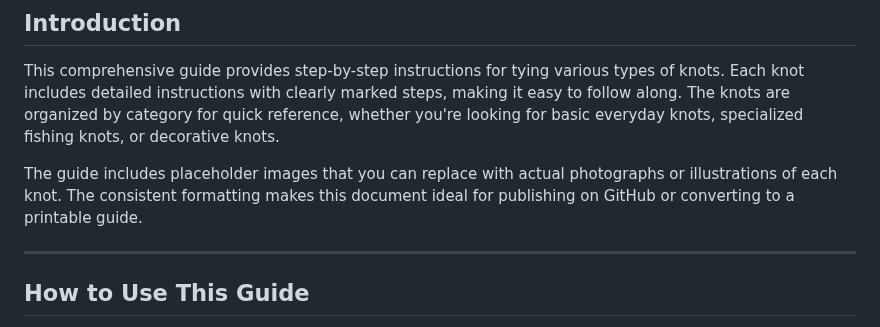
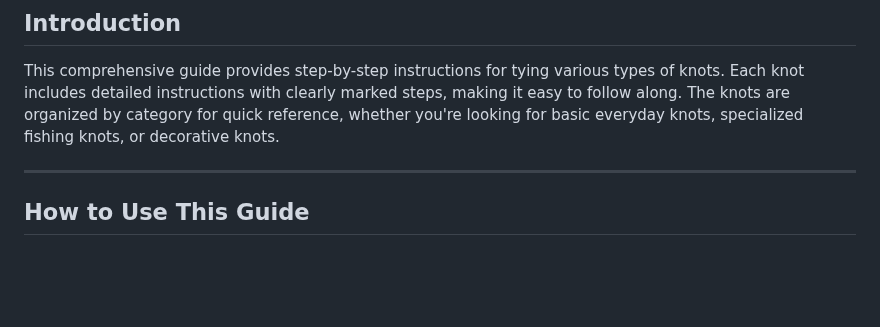
Before and after one commit to PrompTheory/Prompt-Engineering, a Markdown page: Education/100_knots_guide.md, the part around the change. Drawn GitHub-style; blank space fills up the shorter version.

```diff
--- a/Education/100_knots_guide.md
+++ b/Education/100_knots_guide.md
@@ -1,8 +1,6 @@
 ## Introduction
 
 This comprehensive guide provides step-by-step instructions for tying various types of knots. Each knot includes detailed instructions with clearly marked steps, making it easy to follow along. The knots are organized by category for quick reference, whether you're looking for basic everyday knots, specialized fishing knots, or decorative knots.
-
-The guide includes placeholder images that you can replace with actual photographs or illustrations of each knot. The consistent formatting makes this document ideal for publishing on GitHub or converting to a printable guide.
 
 ---
 
```
